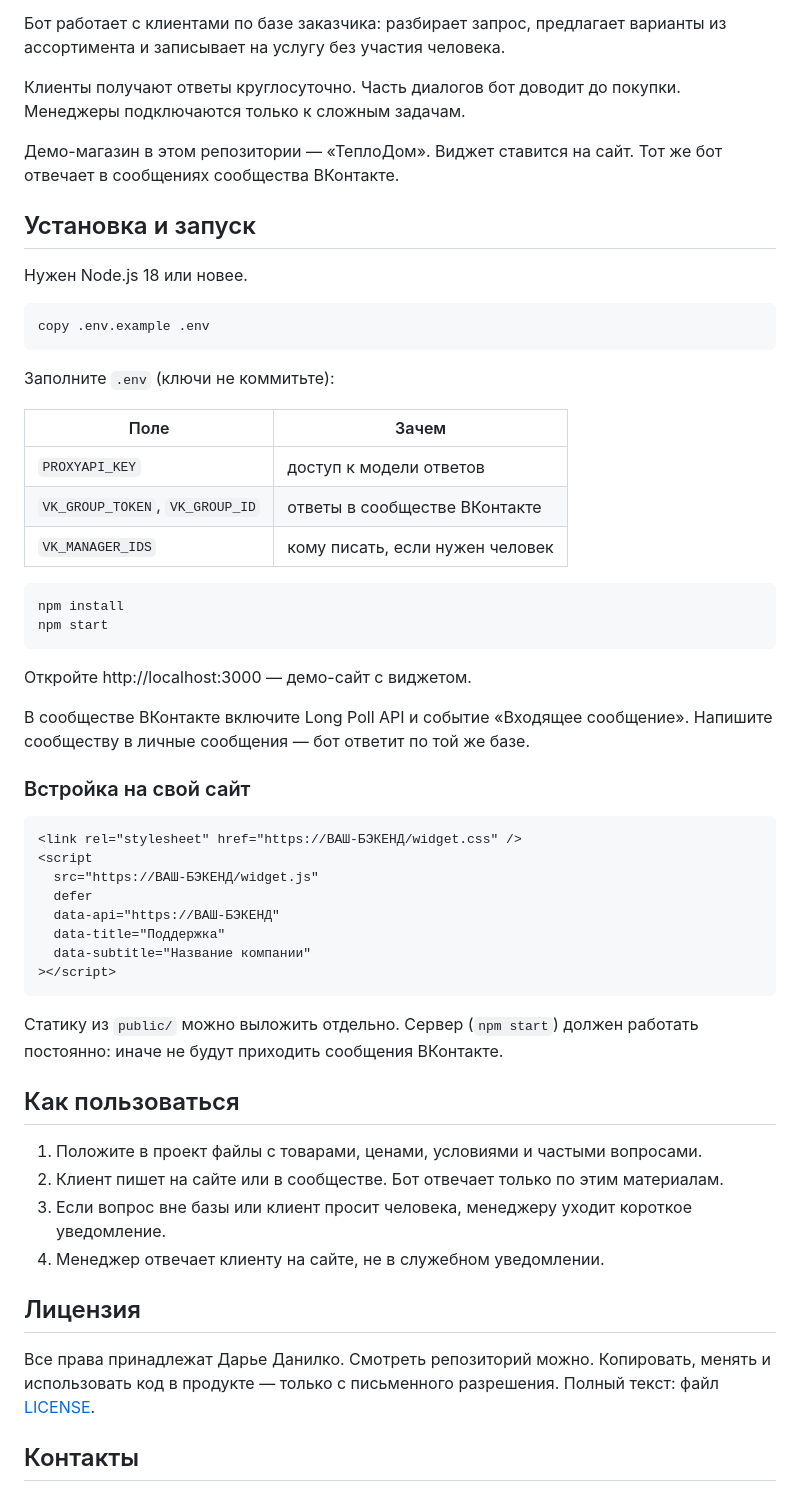
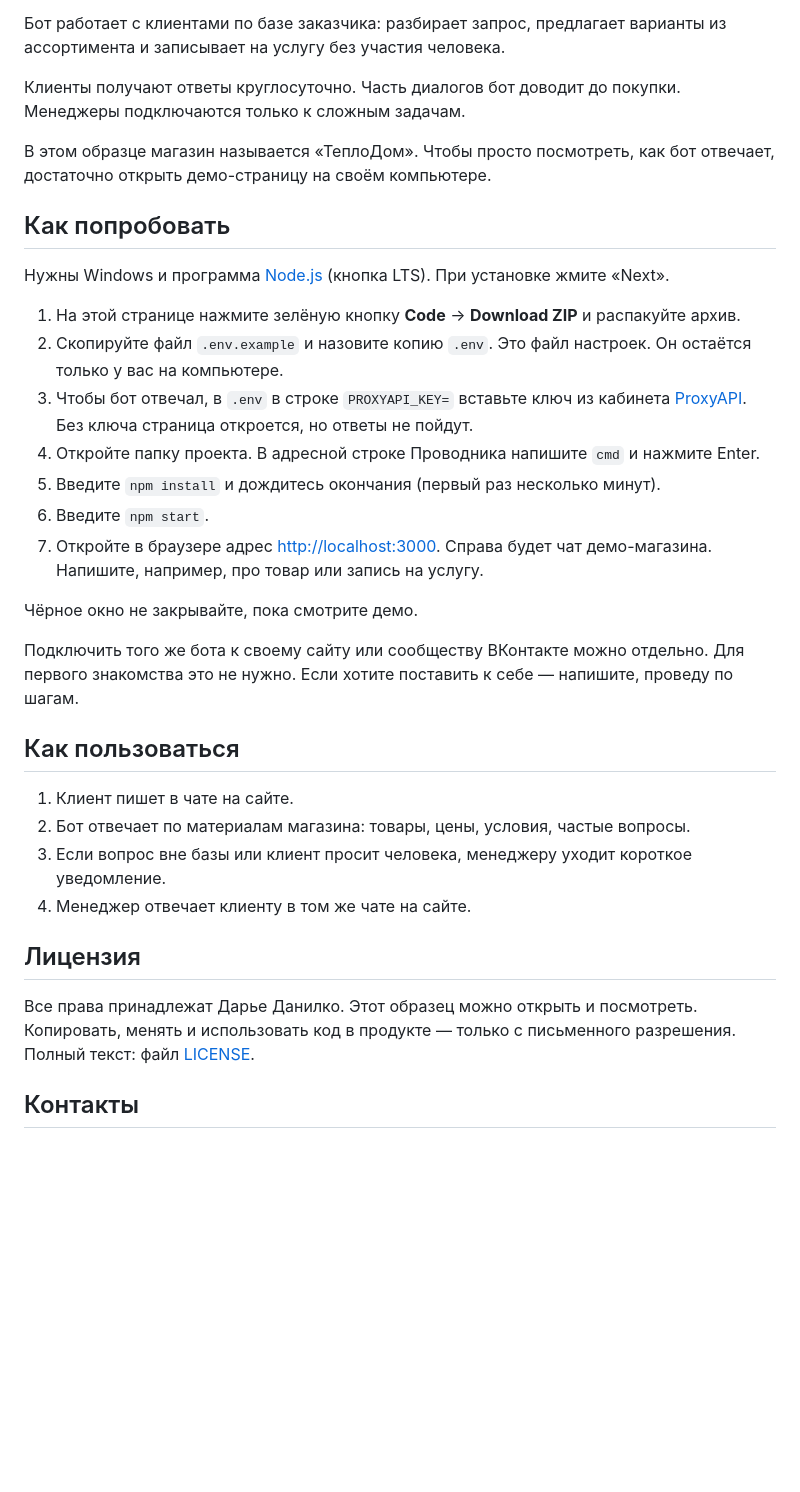
Before and after one commit to daksidiane/shop-assistant, a Markdown page: README.md, the part around the change. GitHub-like rendering; blank space fills up the shorter version.

Commit message:
Rewrite setup steps for a non-developer trying the sample

````diff
--- a/README.md
+++ b/README.md
@@ -6,58 +6,34 @@
 
 Клиенты получают ответы круглосуточно. Часть диалогов бот доводит до покупки. Менеджеры подключаются только к сложным задачам.
 
-Демо-магазин в этом репозитории — «ТеплоДом». Виджет ставится на сайт. Тот же бот отвечает в сообщениях сообщества ВКонтакте.
+В этом образце магазин называется «ТеплоДом». Чтобы просто посмотреть, как бот отвечает, достаточно открыть демо-страницу на своём компьютере.
 
-## Установка и запуск
+## Как попробовать
 
-Нужен Node.js 18 или новее.
+Нужны Windows и программа [Node.js](https://nodejs.org/) (кнопка LTS). При установке жмите «Next».
 
-```cmd
-copy .env.example .env
-```
+1. На этой странице нажмите зелёную кнопку **Code** → **Download ZIP** и распакуйте архив.
+2. Скопируйте файл `.env.example` и назовите копию `.env`. Это файл настроек. Он остаётся только у вас на компьютере.
+3. Чтобы бот отвечал, в `.env` в строке `PROXYAPI_KEY=` вставьте ключ из кабинета [ProxyAPI](https://proxyapi.ru/). Без ключа страница откроется, но ответы не пойдут.
+4. Откройте папку проекта. В адресной строке Проводника напишите `cmd` и нажмите Enter.
+5. Введите `npm install` и дождитесь окончания (первый раз несколько минут).
+6. Введите `npm start`.
+7. Откройте в браузере адрес [http://localhost:3000](http://localhost:3000). Справа будет чат демо-магазина. Напишите, например, про товар или запись на услугу.
 
-Заполните `.env` (ключи не коммитьте):
+Чёрное окно не закрывайте, пока смотрите демо.
 
-| Поле | Зачем |
-|---|---|
-| `PROXYAPI_KEY` | доступ к модели ответов |
-| `VK_GROUP_TOKEN`, `VK_GROUP_ID` | ответы в сообществе ВКонтакте |
-| `VK_MANAGER_IDS` | кому писать, если нужен человек |
-
-```cmd
-npm install
-npm start
-```
-
-Откройте http://localhost:3000 — демо-сайт с виджетом.
-
-В сообществе ВКонтакте включите Long Poll API и событие «Входящее сообщение». Напишите сообществу в личные сообщения — бот ответит по той же базе.
-
-### Встройка на свой сайт
-
-```html
-<link rel="stylesheet" href="https://ВАШ-БЭКЕНД/widget.css" />
-<script
-  src="https://ВАШ-БЭКЕНД/widget.js"
-  defer
-  data-api="https://ВАШ-БЭКЕНД"
-  data-title="Поддержка"
-  data-subtitle="Название компании"
-></script>
-```
-
-Статику из `public/` можно выложить отдельно. Сервер (`npm start`) должен работать постоянно: иначе не будут приходить сообщения ВКонтакте.
+Подключить того же бота к своему сайту или сообществу ВКонтакте можно отдельно. Для первого знакомства это не нужно. Если хотите поставить к себе — напишите, проведу по шагам.
 
 ## Как пользоваться
 
-1. Положите в проект файлы с товарами, ценами, условиями и частыми вопросами.
-2. Клиент пишет на сайте или в сообществе. Бот отвечает только по этим материалам.
+1. Клиент пишет в чате на сайте.
+2. Бот отвечает по материалам магазина: товары, цены, условия, частые вопросы.
 3. Если вопрос вне базы или клиент просит человека, менеджеру уходит короткое уведомление.
-4. Менеджер отвечает клиенту на сайте, не в служебном уведомлении.
+4. Менеджер отвечает клиенту в том же чате на сайте.
 
 ## Лицензия
 
-Все права принадлежат Дарье Данилко. Смотреть репозиторий можно. Копировать, менять и использовать код в продукте — только с письменного разрешения. Полный текст: файл [LICENSE](LICENSE).
+Все права принадлежат Дарье Данилко. Этот образец можно открыть и посмотреть. Копировать, менять и использовать код в продукте — только с письменного разрешения. Полный текст: файл [LICENSE](LICENSE).
 
 ## Контакты
 
````
